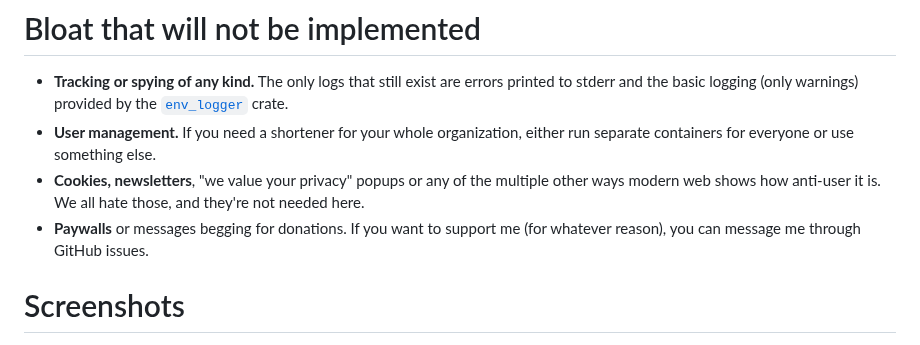
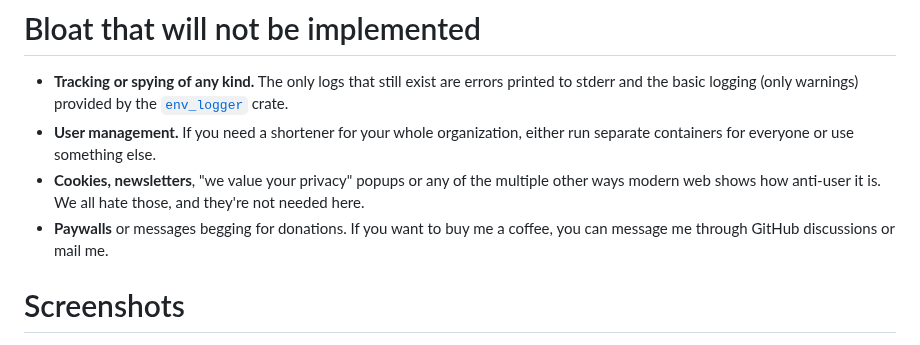
Before and after one commit to SinTan1729/chhoto-url, a Markdown page: README.md, the part around the change. GitHub-like rendering.

Commit message:
docs: Change wording for donations

```diff
--- a/README.md
+++ b/README.md
@@ -69,9 +69,8 @@ for small. URL means, well... URL. So the name simply means Small URL.
 - **Cookies, newsletters**, "we value your privacy" popups or any of the multiple
 other ways modern web shows how anti-user it is. We all hate those, and they're
 not needed here.
-- **Paywalls** or messages begging for donations. If you want to support me (for
-whatever reason), you can message me through GitHub issues.
-
+- **Paywalls** or messages begging for donations. If you want to buy me a coffee,
+you can message me through GitHub discussions or mail me.
 # Screenshots
 <p align="middle">
   <img src="screenshot-desktop.webp" height="250" alt="desktop screenshot" />
```
